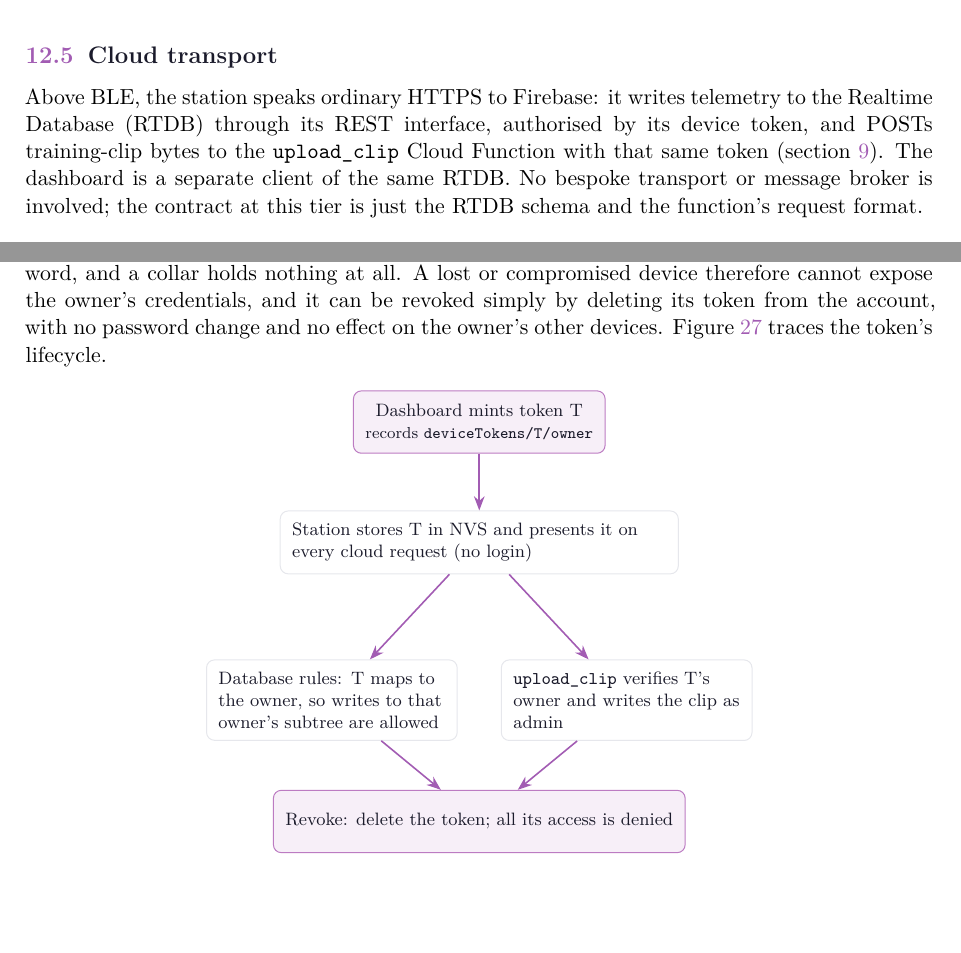
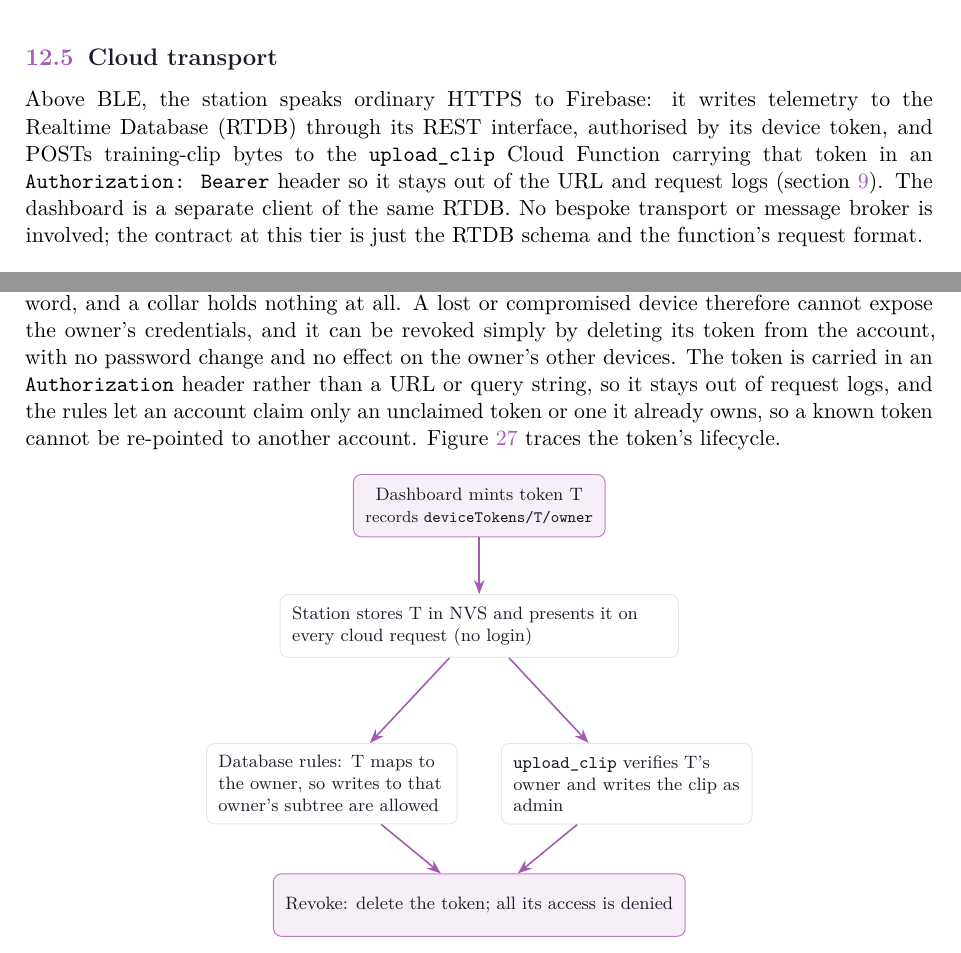
Before and after one commit to Jerome-Graves/meowtion, a LaTeX document (docs/technical/main.tex, which reads docs/technical/sections/10-protocols.tex, docs/technical/sections/11-security-privacy.tex): two parts of pages 44 and 45 of 52, joined at a grey line, cut so that both start at the same text, the shorter picture padded with empty space. Compiled offline with XeLaTeX.

Commit message:
docs: reflect token-in-header and anti-hijack in the interfaces/security part
- 10-protocols (Cloud transport): the device token is sent in an Authorization:
  Bearer header, kept out of the URL and request logs.
- 11-security (Device tokens): note the header-based token and that the rules
  let an account claim only an unclaimed or already-owned token (no hijack).

```diff
--- a/docs/technical/sections/10-protocols.tex
+++ b/docs/technical/sections/10-protocols.tex
@@ -132,6 +132,7 @@
 
 Above BLE, the station speaks ordinary HTTPS to Firebase: it writes telemetry to the Realtime Database
 (RTDB) through its REST interface, authorised by its device token, and POSTs training-clip bytes to the
-\texttt{upload\_clip} Cloud Function with that same token (\cref{sec:cloud-backend}). The dashboard is
-a separate client of the same RTDB. No bespoke transport or message broker is involved; the contract at
-this tier is just the RTDB schema and the function's request format.
+\texttt{upload\_clip} Cloud Function carrying that token in an \texttt{Authorization: Bearer} header so
+it stays out of the URL and request logs (\cref{sec:cloud-backend}). The dashboard is a separate client
+of the same RTDB. No bespoke transport or message broker is involved; the contract at this tier is just
+the RTDB schema and the function's request format.
--- a/docs/technical/sections/11-security-privacy.tex
+++ b/docs/technical/sections/11-security-privacy.tex
@@ -27,7 +27,10 @@
 A station authenticates with a scoped, revocable per-device token rather than the owner's password, and
 a collar holds nothing at all. A lost or compromised device therefore cannot expose the owner's
 credentials, and it can be revoked simply by deleting its token from the account, with no password
-change and no effect on the owner's other devices. \Cref{fig:token} traces the token's lifecycle.
+change and no effect on the owner's other devices. The token is carried in an \texttt{Authorization}
+header rather than a URL or query string, so it stays out of request logs, and the rules let an account
+claim only an unclaimed token or one it already owns, so a known token cannot be re-pointed to another
+account. \Cref{fig:token} traces the token's lifecycle.
 
 \begin{figure}[ht]\centering
   \begin{tikzpicture}[node distance=10mm and 14mm, every node/.style={font=\footnotesize}]
```
